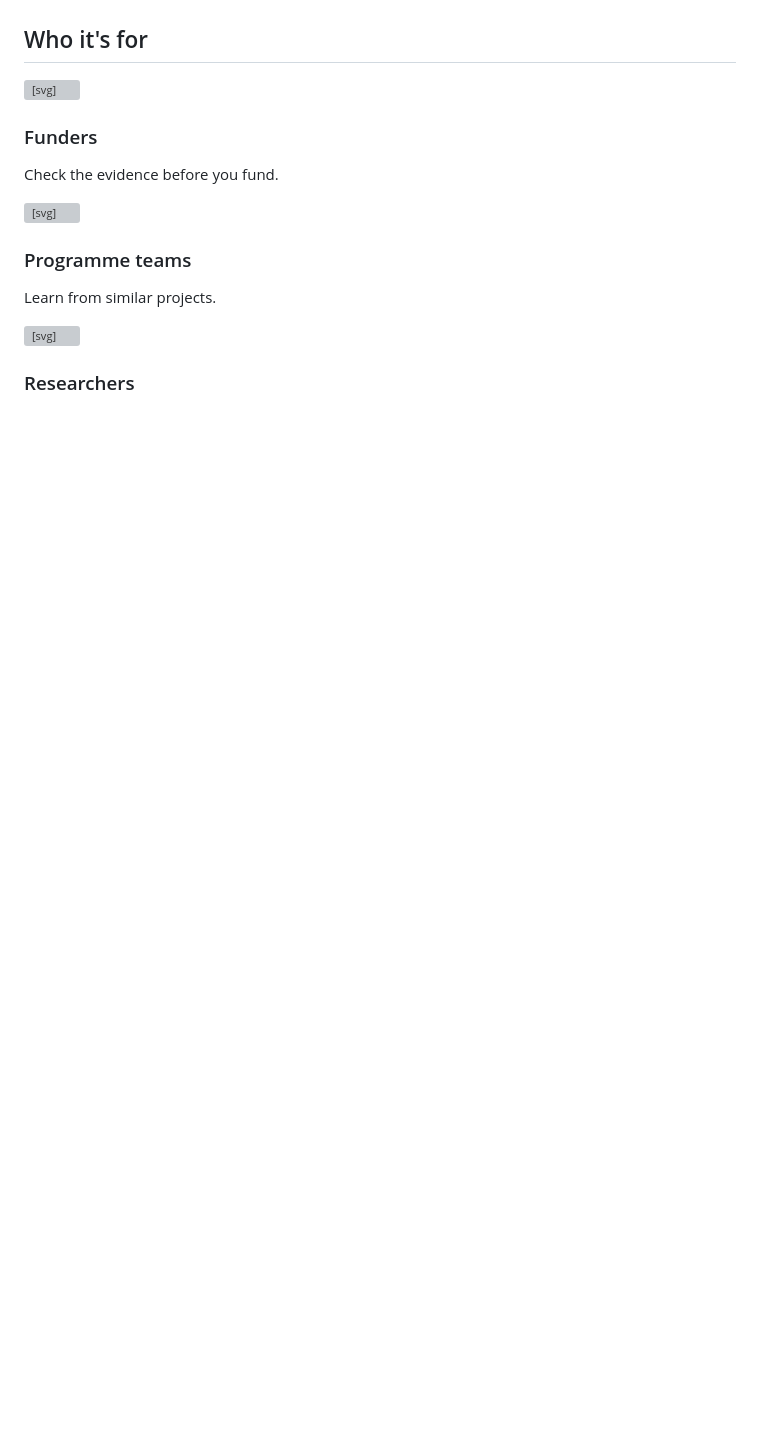
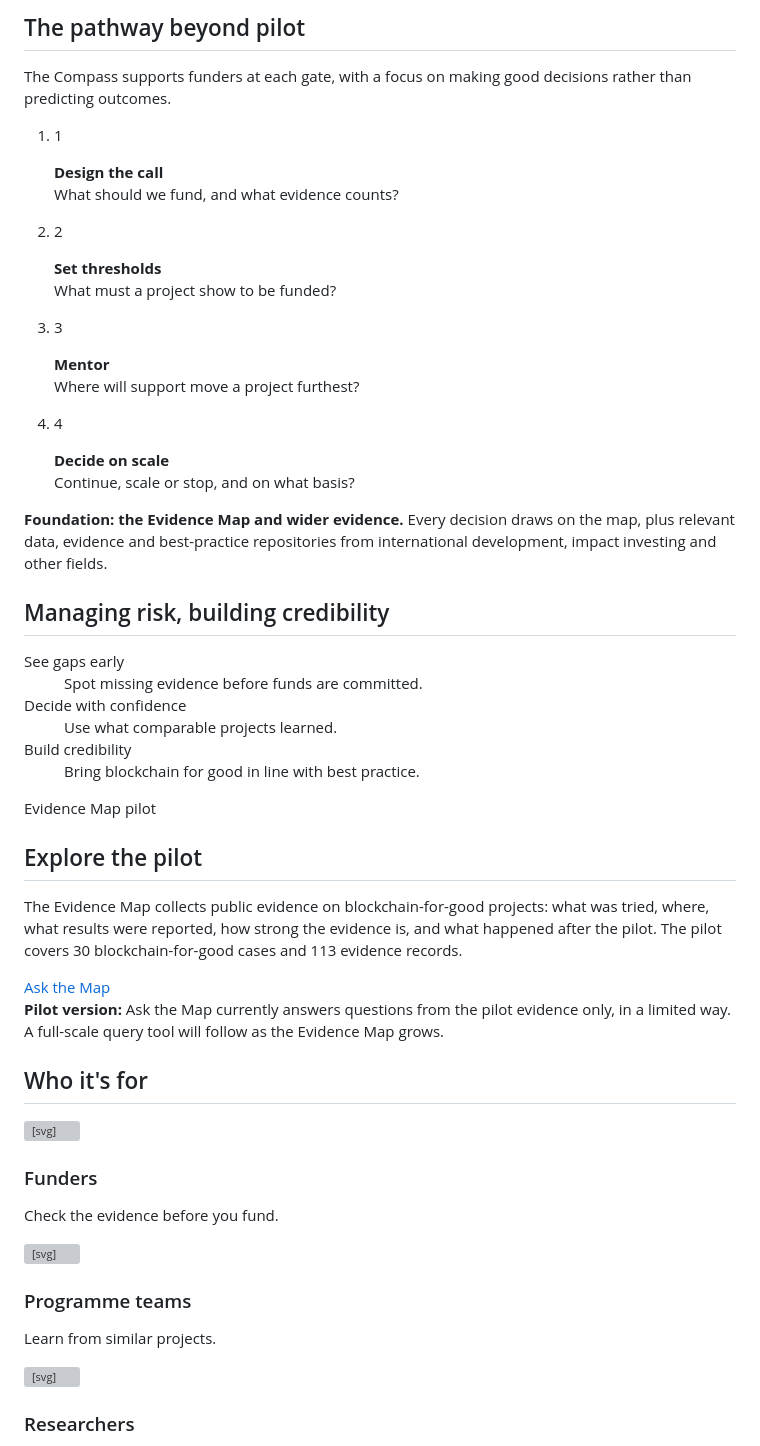
Before and after one commit to mikemetagov/bfi-evidence-map-pilot, a Markdown page: docs/index.md, the part around one of its changes. Drawn GitHub-style; blank space fills up the shorter version; grey boxes are pictures that could not be loaded.

```diff
--- a/docs/index.md
+++ b/docs/index.md
@@ -28,3 +73,30 @@ hide:
+<section class="lp-section">
+  <h2>The pathway beyond pilot</h2>
+  <p>The Compass supports funders at each gate, with a focus on making good decisions rather than predicting outcomes.</p>
+  <ol class="lp-steps">
+    <li><span class="lp-num">1</span><p><strong>Design the call</strong><br>What should we fund, and what evidence counts?</p></li>
+    <li><span class="lp-num">2</span><p><strong>Set thresholds</strong><br>What must a project show to be funded?</p></li>
+    <li><span class="lp-num">3</span><p><strong>Mentor</strong><br>Where will support move a project furthest?</p></li>
+    <li><span class="lp-num">4</span><p><strong>Decide on scale</strong><br>Continue, scale or stop, and on what basis?</p></li>
+  </ol>
+  <p class="lp-notice lp-foundation"><strong>Foundation: the Evidence Map and wider evidence.</strong> Every decision draws on the map, plus relevant data, evidence and best-practice repositories from international development, impact investing and other fields.</p>
+</section>
+
+<section class="lp-section">
+  <h2>Managing risk, building credibility</h2>
+  <dl class="lp-terms">
+    <div><dt>See gaps early</dt><dd>Spot missing evidence before funds are committed.</dd></div>
+    <div><dt>Decide with confidence</dt><dd>Use what comparable projects learned.</dd></div>
+    <div><dt>Build credibility</dt><dd>Bring blockchain for good in line with best practice.</dd></div>
+  </dl>
+</section>
+
+<section class="lp-section lp-pilot" id="pilot">
+  <p class="lp-eyebrow">Evidence Map pilot</p>
+  <h2>Explore the pilot</h2>
+  <p>The Evidence Map collects public evidence on blockchain-for-good projects: what was tried, where, what results were reported, how strong the evidence is, and what happened after the pilot. The pilot covers 30 blockchain-for-good cases and 113 evidence records.</p>
+  <a class="lp-btn" href="assistant/">Ask the Map</a>
+  <p class="lp-notice"><strong>Pilot version:</strong> Ask the Map currently answers questions from the pilot evidence only, in a limited way. A full-scale query tool will follow as the Evidence Map grows.</p>
 </section>
 
 <section class="lp-section">
```
Also changed, not shown: other parts of docs/index.md (+52 -7 lines), docs/assets/video/impact-navigator-toolkit-intro-poster.jpg (added), 3 other files.
